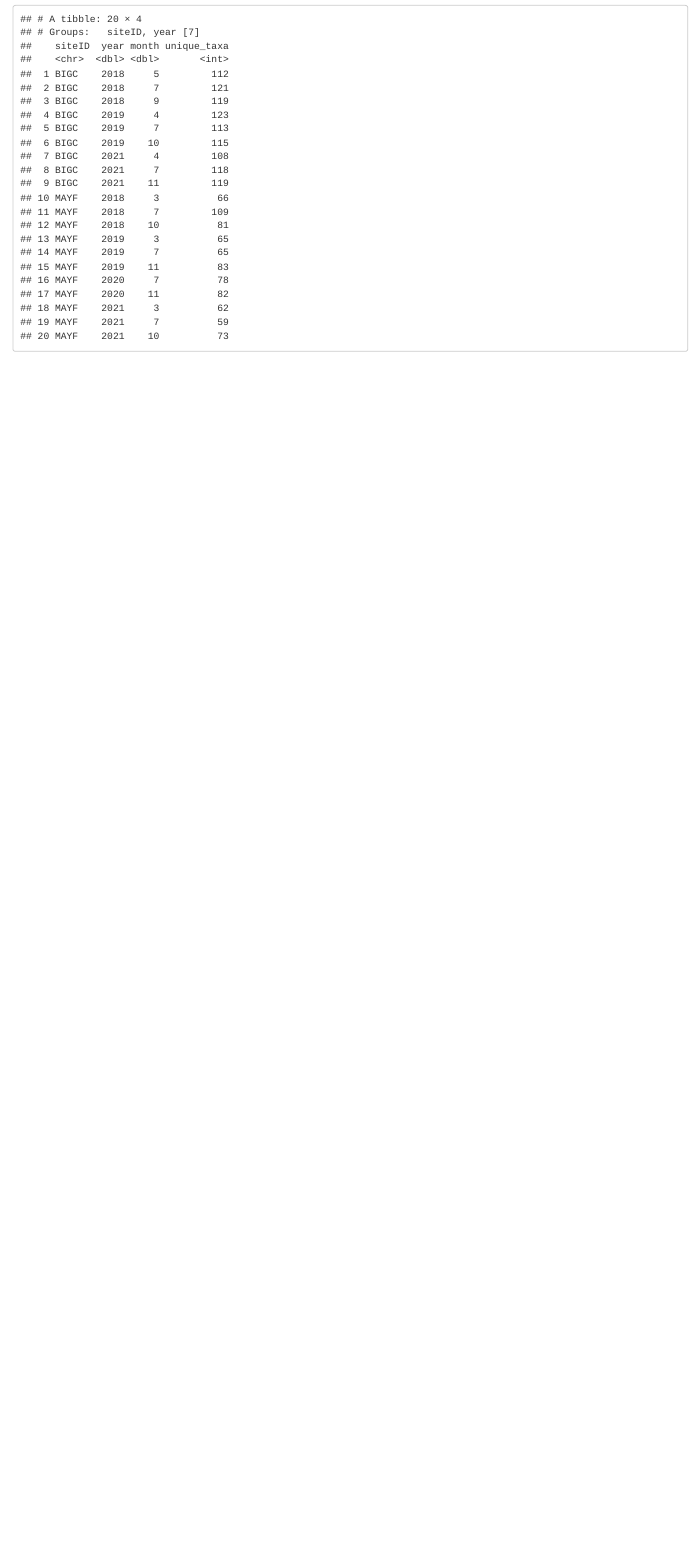
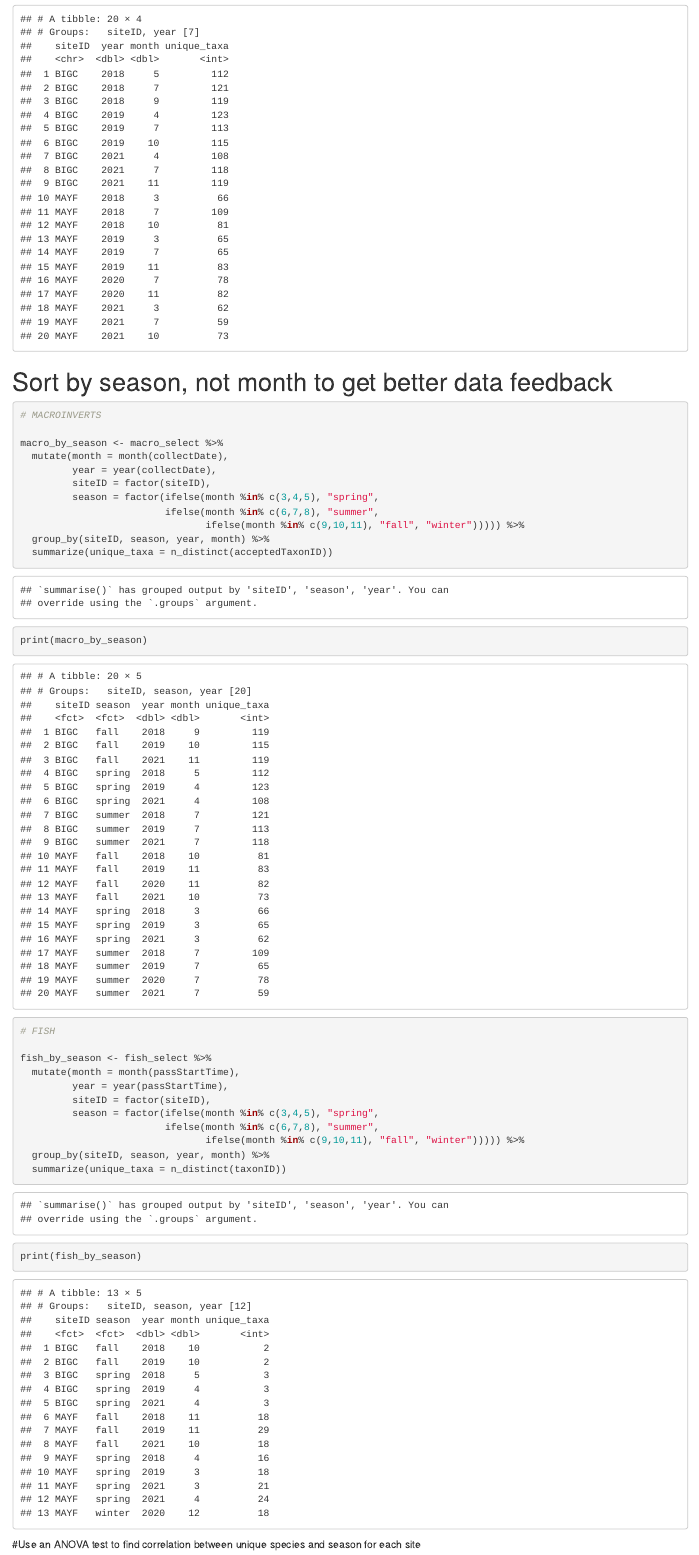
Before and after one commit to ECOL4130L-Sp24/ECOL4130_get_schooled_repo, an R Markdown document (scripts/TeamDeliverable3.Rmd): the page in a window 1100 px wide, from 7400 px down. Rendered offline with R 4.5, knitr and Pandoc, with nearby package versions; some code elsewhere in the file could not run offline.

````diff
--- a/scripts/TeamDeliverable3.Rmd
+++ b/scripts/TeamDeliverable3.Rmd
@@ -89,3 +89,5 @@
 ## Separate fish diversity by month from other data.
 
 fish_by_month <- fish_select %>%
+  mutate(month = month(passStartTime),
+         year = year(passStartTime)) %>%
@@ -124,3 +124,37 @@
 print(macro_by_month)
 
 ```
+
+# Sort by season, not month to get better data feedback
+```{r}
+# MACROINVERTS
+
+macro_by_season <- macro_select %>%
+  mutate(month = month(collectDate),
+         year = year(collectDate),
+         siteID = factor(siteID),
+         season = factor(ifelse(month %in% c(3,4,5), "spring",
+                         ifelse(month %in% c(6,7,8), "summer",
+                                ifelse(month %in% c(9,10,11), "fall", "winter"))))) %>%
+  group_by(siteID, season, year, month) %>%
+  summarize(unique_taxa = n_distinct(acceptedTaxonID))
+print(macro_by_season)
+
+# FISH
+
+fish_by_season <- fish_select %>%
+  mutate(month = month(passStartTime),
+         year = year(passStartTime),
+         siteID = factor(siteID),
+         season = factor(ifelse(month %in% c(3,4,5), "spring",
+                         ifelse(month %in% c(6,7,8), "summer",
+                                ifelse(month %in% c(9,10,11), "fall", "winter"))))) %>%
+  group_by(siteID, season, year, month) %>%
+  summarize(unique_taxa = n_distinct(taxonID))
+print(fish_by_season)
+
+
+```
+#Use an ANOVA test to find correlation between unique species and season for each site
+
+```{r}
@@ -126,0 +174 @@
+```{r}
@@ -126,0 +188 @@
+```{r}
@@ -126,0 +199 @@
+```{r}
````
Also changed, not shown: scripts/TeamDeliverable3.Rmd (53 more changed lines).
